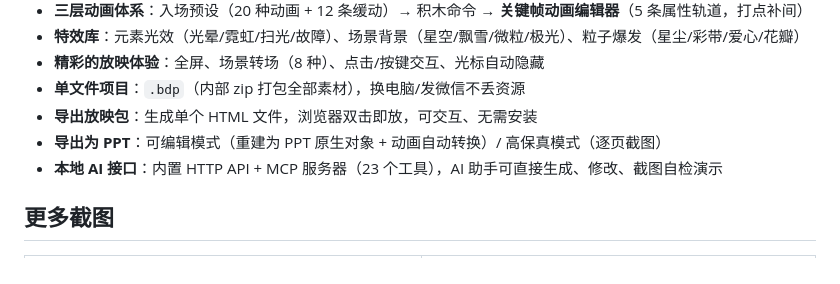
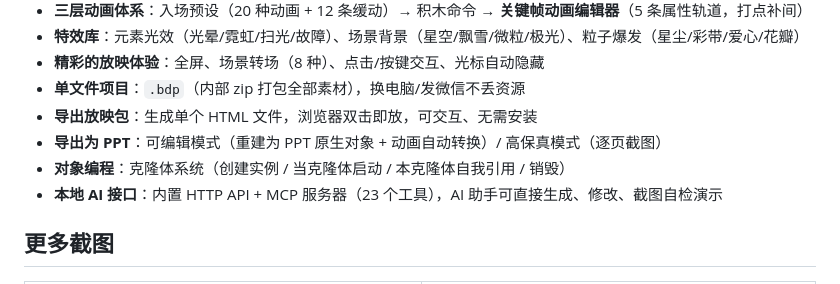
Before and after one commit to YanZhen-Huang/jimuchang, a Markdown page: README.md, the part around the change. Drawn GitHub-style.

Commit message:
docs: README 补充对象编程

```diff
--- a/README.md
+++ b/README.md
@@ -16,6 +16,7 @@
 - **单文件项目**：`.bdp`（内部 zip 打包全部素材），换电脑/发微信不丢资源
 - **导出放映包**：生成单个 HTML 文件，浏览器双击即放，可交互、无需安装
 - **导出为 PPT**：可编辑模式（重建为 PPT 原生对象 + 动画自动转换）/ 高保真模式（逐页截图）
+- **对象编程**：克隆体系统（创建实例 / 当克隆体启动 / 本克隆体自我引用 / 销毁）
 - **本地 AI 接口**：内置 HTTP API + MCP 服务器（23 个工具），AI 助手可直接生成、修改、截图自检演示
 
 ## 更多截图
```
